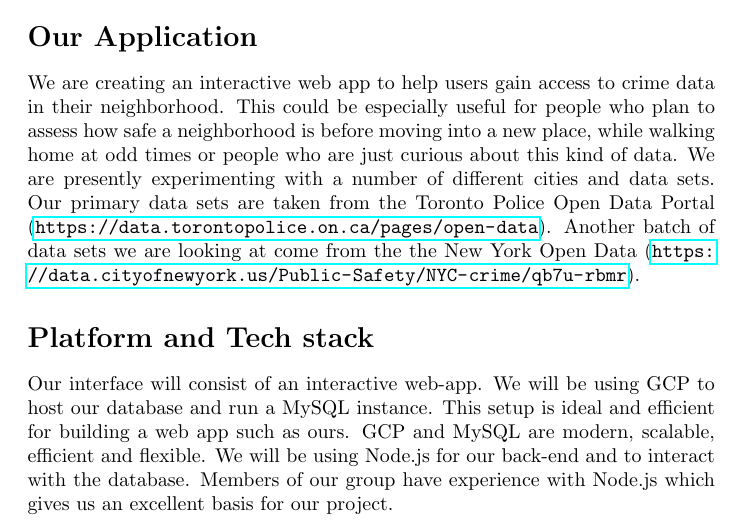
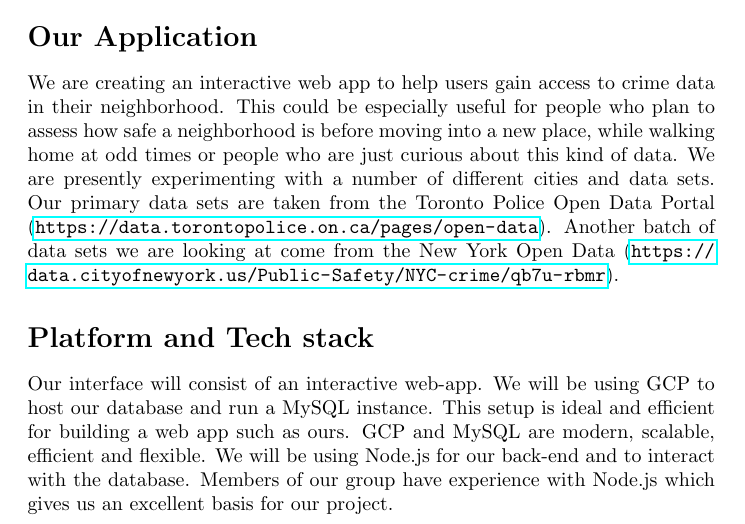
Before and after one commit to vikramsubramanian/watch-dog, a LaTeX document (Milestone 0/main.tex): part of the page, cut so that both start at the same text. Compiled offline with pdfLaTeX.

Commit message:
Removed an extraneous "the".

```diff
--- a/Milestone 0/main.tex
+++ b/Milestone 0/main.tex
@@ -7,7 +7,7 @@
 \maketitle
 
 \section*{Our Application}
-We are creating an interactive web app to help users gain access to crime data in their neighborhood. This could be especially useful for people who plan to assess how safe a neighborhood is before moving into a new place, while walking home at odd times or people who are just curious about this kind of data. We are presently experimenting with a number of different cities and data sets. Our primary data sets are taken from the Toronto Police Open Data Portal (\url{https://data.torontopolice.on.ca/pages/open-data}). Another batch of data sets we are looking at come from the  the New York Open Data (\url{https://data.cityofnewyork.us/Public-Safety/NYC-crime/qb7u-rbmr}).
+We are creating an interactive web app to help users gain access to crime data in their neighborhood. This could be especially useful for people who plan to assess how safe a neighborhood is before moving into a new place, while walking home at odd times or people who are just curious about this kind of data. We are presently experimenting with a number of different cities and data sets. Our primary data sets are taken from the Toronto Police Open Data Portal (\url{https://data.torontopolice.on.ca/pages/open-data}). Another batch of data sets we are looking at come from the New York Open Data (\url{https://data.cityofnewyork.us/Public-Safety/NYC-crime/qb7u-rbmr}).
 \section*{Platform and Tech stack}
 Our interface will consist of an interactive web-app. We will be using GCP to host our database and run a MySQL instance. This setup is ideal and efficient for building a web app such as ours. GCP and MySQL are modern, scalable, efficient and flexible. We will be using Node.js for our back-end and to interact with the database. Members of our group have experience with Node.js which gives us an excellent basis for our project.
 
```
Also changed, not shown: Milestone 0/report.pdf.
